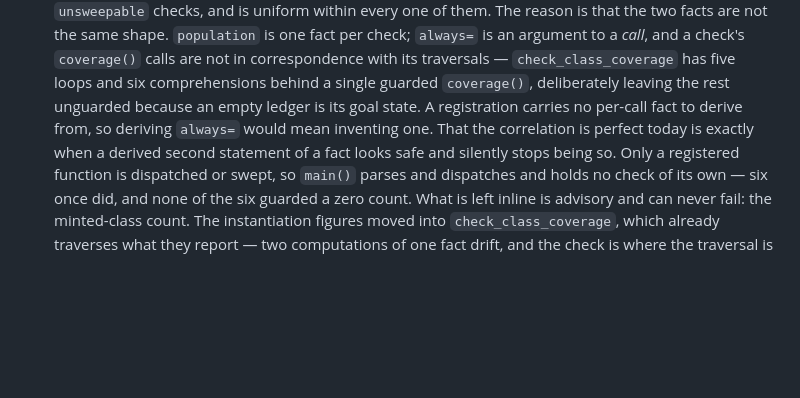
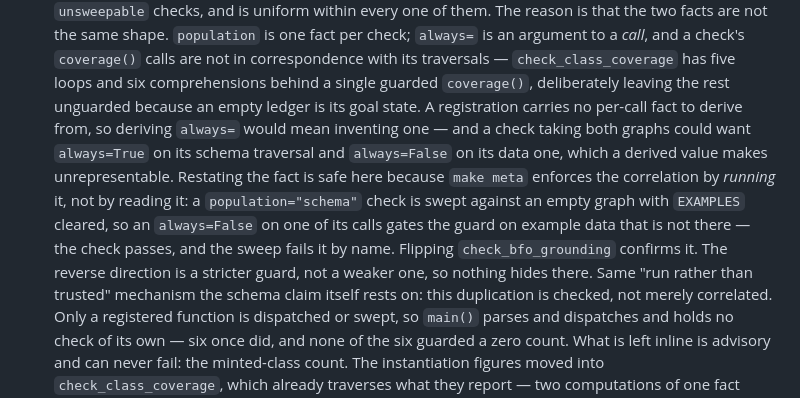
Before and after one commit to jtmcn/fmo, a Markdown page: CLAUDE.md, the part around the change. GitHub-like rendering; blank space fills up the shorter version.

Commit message:
review: say why restating always= is safe, not just why deriving it is wrong
The paragraph argued only from shape -- a registration carries no per-call fact,
so deriving would mean inventing one. True, and incomplete: it left the perfect
correlation between always= and population looking like an unchecked duplication
waiting to drift, and its closing sentence said exactly that.

It cannot drift silently. make meta enforces it by running: a population=schema
check is swept against an empty graph with EXAMPLES cleared, so an always=False
on one of its calls gates the guard on example data that is not there, the check
passes, and the sweep fails it by name. Confirmed by flipping
check_bfo_grounding's call -- meta rc=1 naming the traversal, validate rc=0.

The direction that matters is the vacuous pass, and it is caught. The reverse is
a stricter guard, not a weaker one. So this is the same run-rather-than-trusted
mechanism the schema claim itself rests on, and the duplication is checked.

```diff
--- a/CLAUDE.md
+++ b/CLAUDE.md
@@ -110,9 +110,17 @@ competency question, run its `queries/cqNN-*.rq` by hand against the same graph
   traversals — `check_class_coverage` has five loops and six comprehensions
   behind a single guarded `coverage()`, deliberately leaving the rest unguarded
   because an empty ledger is its goal state. A registration carries no per-call
-  fact to derive from, so deriving `always=` would mean inventing one. That the
-  correlation is perfect today is exactly when a derived second statement of a
-  fact looks safe and silently stops being so.
+  fact to derive from, so deriving `always=` would mean inventing one — and a
+  check taking both graphs could want `always=True` on its schema traversal and
+  `always=False` on its data one, which a derived value makes unrepresentable.
+  Restating the fact is safe here because `make meta` enforces the correlation by
+  *running* it, not by reading it: a `population="schema"` check is swept against
+  an empty graph with `EXAMPLES` cleared, so an `always=False` on one of its calls
+  gates the guard on example data that is not there — the check passes, and the
+  sweep fails it by name. Flipping `check_bfo_grounding` confirms it. The reverse
+  direction is a stricter guard, not a weaker one, so nothing hides there. Same
+  "run rather than trusted" mechanism the schema claim itself rests on: this
+  duplication is checked, not merely correlated.
   Only a registered function is dispatched or swept, so `main()` parses and
   dispatches and holds no check of its own — six once did, and none of the six
   guarded a zero count. What is left inline is advisory and can never fail: the
```
